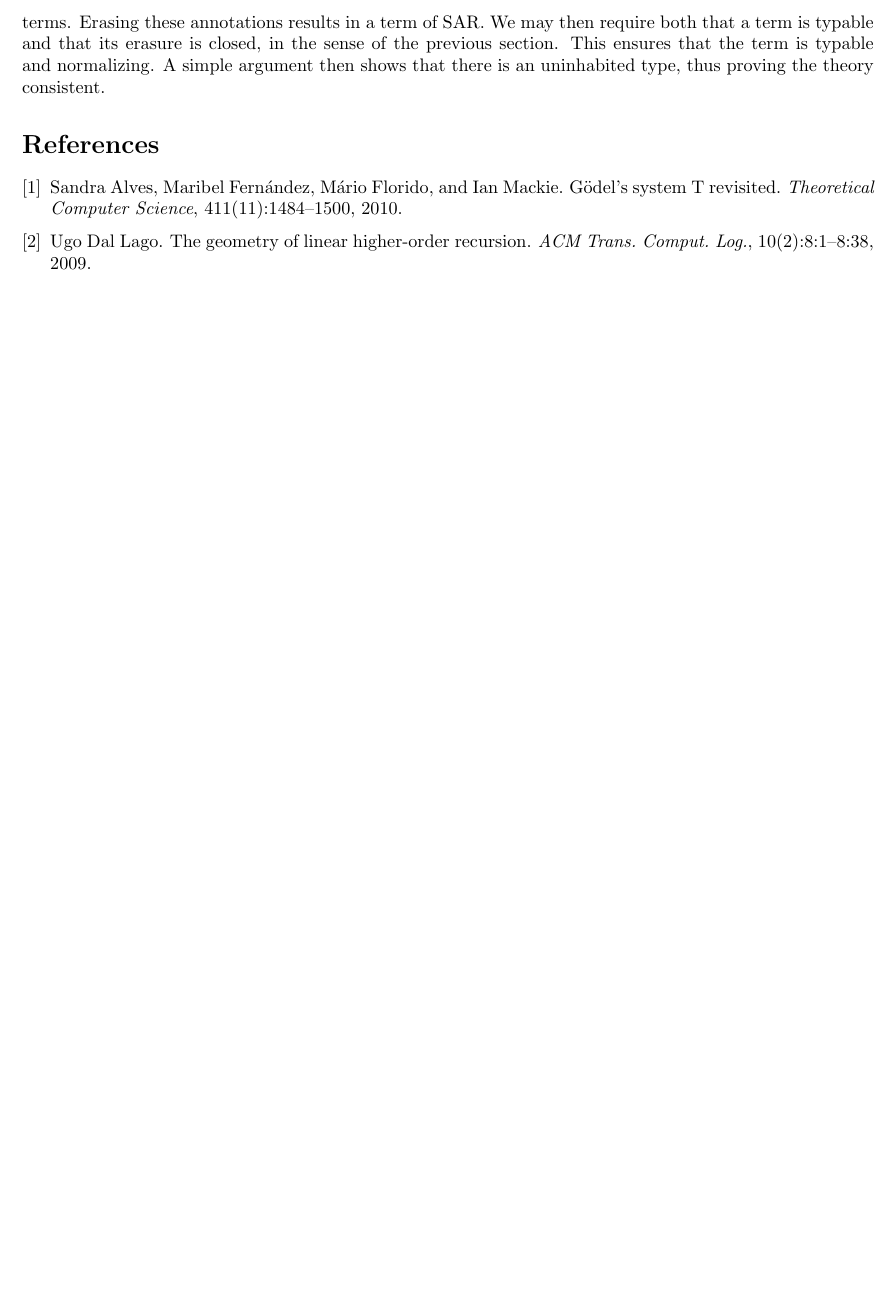
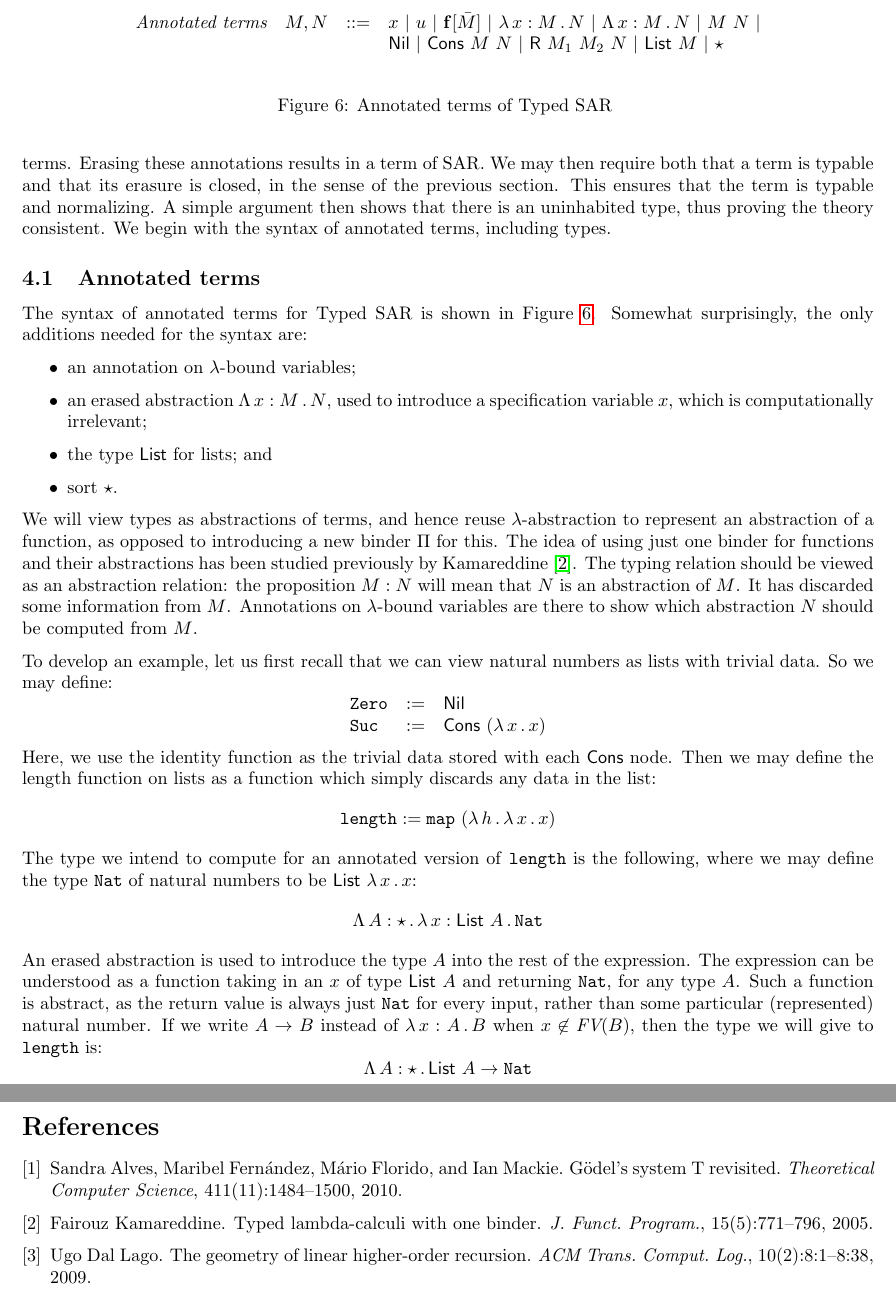
Before and after one commit to astump/hoc-notes, a LaTeX document (sar/sar.tex): part of page 6 of 6 before the commit and two parts of pages 6 and 7 of 7 after it, the two joined at a grey line, cut at the place of the change, the shorter picture padded with empty space. Compiled offline with pdfLaTeX.

Commit message:
working on section on annotated terms

```diff
--- a/sar/sar.tex
+++ b/sar/sar.tex
@@ -404,8 +404,70 @@ Erasing these annotations results in a term of \sar.  We may then require
 both that a term is typable and that its erasure is closed, in the sense
 of the previous section.  This ensures that the term is typable and
 normalizing.  A simple argument then shows that there is an uninhabited
-type, thus proving the theory consistent.
+type, thus proving the theory consistent.  We begin with the syntax
+of annotated terms, including types.
 
+\subsection{Annotated terms}
+
+The syntax of annotated terms for Typed \sar is shown in Figure~\ref{fig:annotm}.  Somewhat
+surprisingly, the only additions needed for the syntax are:
+\begin{itemize}
+\item an annotation on $\lambda$-bound variables;
+\item an erased abstraction $\Tlam{x}{M}{N}$, used to introduce a specification variable $x$, which
+  is computationally irrelevant;
+\item the type $\mathsf{List}$ for lists; and
+\item sort $\star$.
+\end{itemize}
+\noindent We will view types as abstractions of terms, and hence
+reuse $\lambda$-abstraction to represent an abstraction of a function, as opposed
+to introducing a new binder $\Pi$ for this.  The idea of using just one binder
+for functions and their abstractions has been
+studied previously by Kamareddine~\cite{kamareddine05}.  The typing relation
+should be viewed as an abstraction relation: the proposition $M : N$ will mean that
+$N$ is an abstraction of $M$.  It has discarded some information from $M$.  Annotations
+on $\lambda$-bound variables are there to show which abstraction $N$ should be computed from $M$.
+
+\begin{figure}
+  \[
+  \begin{array}{llll}
+    \textit{Annotated terms} & M, N & ::= &
+    x\ |\ u\ |\ \mathbf{f}[\bar{M}]\ |\ \tlam{x}{M}{N}\ |\ \Tlam{x}{M}{N}\ |\ M\ N\ |\\
+    \ &\ &\ & \mathsf{Nil}\ |\ \mathsf{Cons}\ M\ N\ |\ \mathsf{R}\ M_1\ M_2\ N\ |\ \mathsf{List}\ M\ |\ \star
+  \end{array}
+  \]
+  \caption{Annotated terms of Typed \sar}
+  \label{fig:annotm}
+\end{figure}
+
+To develop an example, let us first recall that we can view natural numbers as lists with trivial data.  So we may define:
+\[
+\begin{array}{lll}
+  \texttt{Zero} & := & \mathsf{Nil} \\
+  \texttt{Suc} & := & \mathsf{Cons}\ (\lam{x}{x})
+\end{array}
+\]
+\noindent Here, we use the identity function as the trivial data stored with each $\mathsf{Cons}$ node.  Then
+we may define the length function on lists as a function which simply discards any data in the list:
+\[
+\texttt{length} := \texttt{map}\ (\lam{h}{\lam{x}{x}})
+\]
+\noindent The type we intend to compute for an annotated version of \texttt{length} is the following,
+where we may define the type \texttt{Nat} of natural numbers to be $\mathsf{List}\ \lam{x}{x}$:
+\[
+\Tlam{A}{\star}{\tlam{x}{\mathsf{List}\ A}{\texttt{Nat}}}
+\]
+\noindent An erased abstraction is used to introduce the type $A$ into
+the rest of the expression.  The expression can be understood as a
+function taking in an $x$ of type $\mathsf{List}\ A$ and returning
+\texttt{Nat}, for any type $A$.  Such a function is abstract, as the
+return value is always just \texttt{Nat} for every input, rather than
+some particular (represented) natural number.  If we write $A \to B$ instead
+of $\tlam{x}{A}{B}$ when $x\not\in\textit{FV}(B)$, then the type we will
+give to \texttt{length}
+is:
+\[
+\Tlam{A}{\star}{\mathsf{List}\ A \to \texttt{Nat}}
+\]
 
 \bibliographystyle{plain} \bibliography{main}
 
```
Also changed, not shown: sar/definitions.tex (+1 -3 lines), sar/main.bib (+15 -0 lines), sar/sar.pdf, sar/sar.tex (32 more changed lines).
